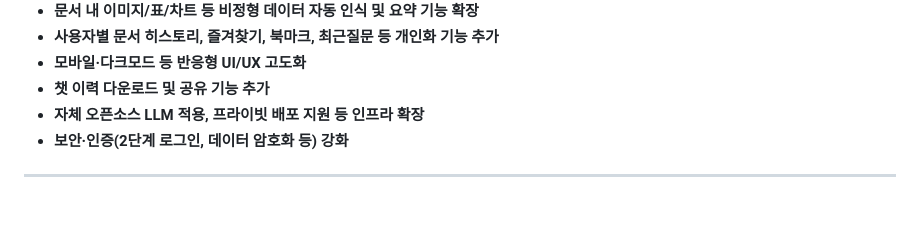
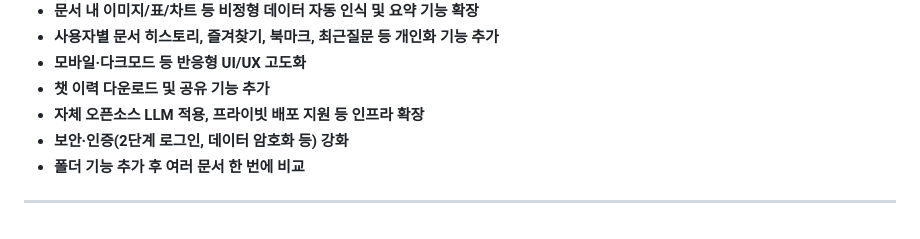
Before and after one commit to joong0712/DocumentAI, a Markdown page: README.md, the part around the change. Drawn GitHub-style.

```diff
--- a/README.md
+++ b/README.md
@@ -73,5 +73,5 @@ AI가 문서를 읽고 **주요 내용 요약**과 함께,
 - **챗 이력 다운로드 및 공유 기능 추가**
 - **자체 오픈소스 LLM 적용, 프라이빗 배포 지원 등 인프라 확장**
 - **보안·인증(2단계 로그인, 데이터 암호화 등) 강화**
-
+- **폴더 기능 추가 후 여러 문서 한 번에 비교**
 ---
```
